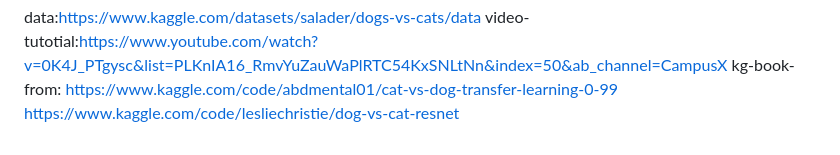
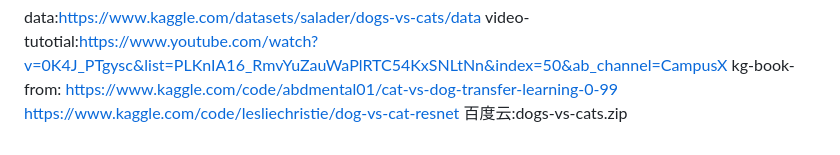
Before and after one commit to aceliuchanghong/my_lm_log, a Markdown page: z_学习案例/猫狗识别模型/readme.md, the part around the change. GitHub-like rendering.

```diff
--- a/z_学习案例/猫狗识别模型/readme.md
+++ b/z_学习案例/猫狗识别模型/readme.md
@@ -3,3 +3,4 @@ video-tutotial:https://www.youtube.com/watch?v=0K4J_PTgysc&list=PLKnIA16_RmvYuZa
 kg-book-from:
 https://www.kaggle.com/code/abdmental01/cat-vs-dog-transfer-learning-0-99
 https://www.kaggle.com/code/lesliechristie/dog-vs-cat-resnet
+百度云:dogs-vs-cats.zip
```
Also changed, not shown: README.md (+6 -0 lines), z_using_files/img/flux/UI.png (added), z_using_files/img/flux/funasr-UI.png (added), z_using_files/img/flux/minerU-UI.png (added), 4 other files.
